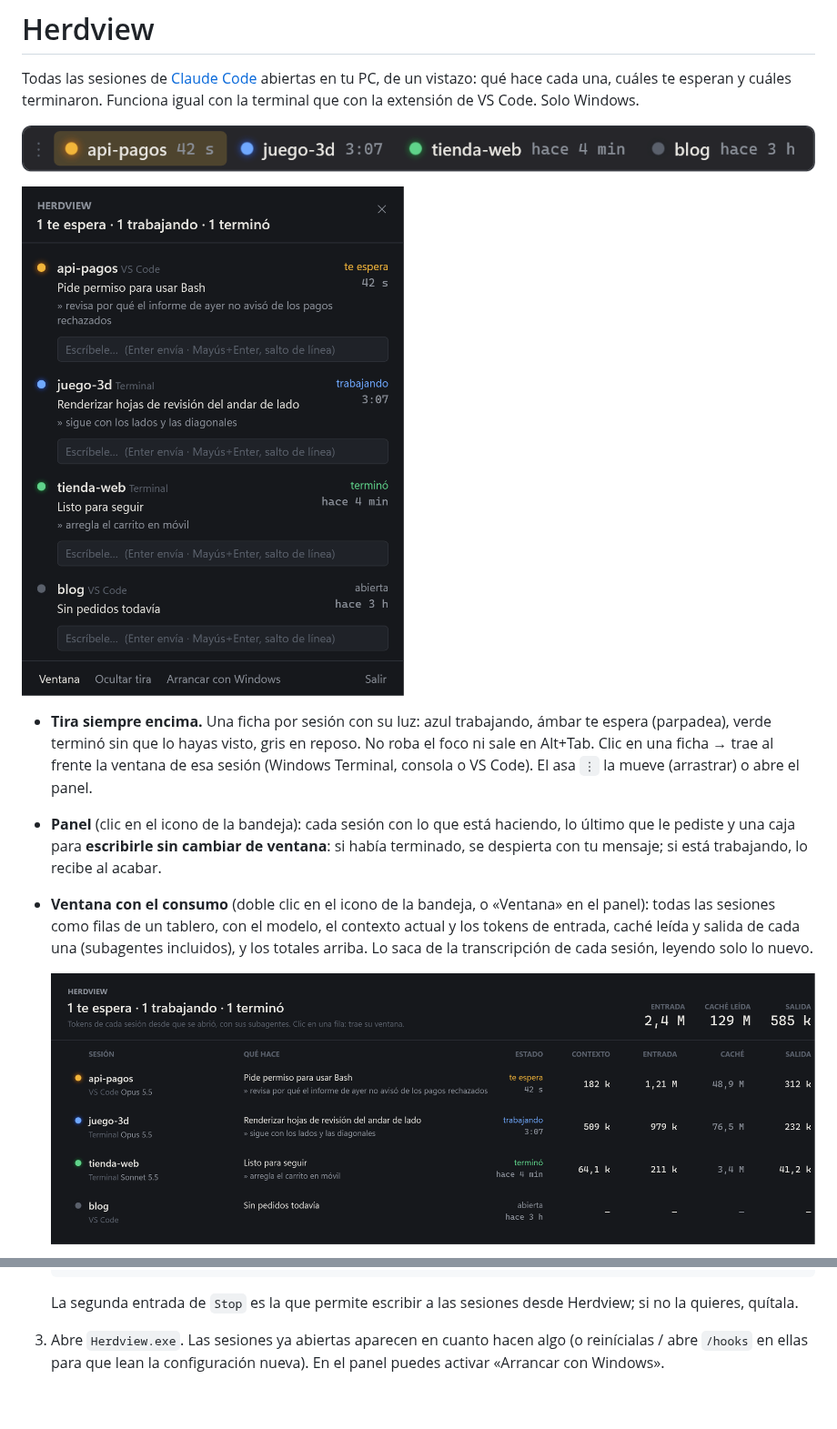
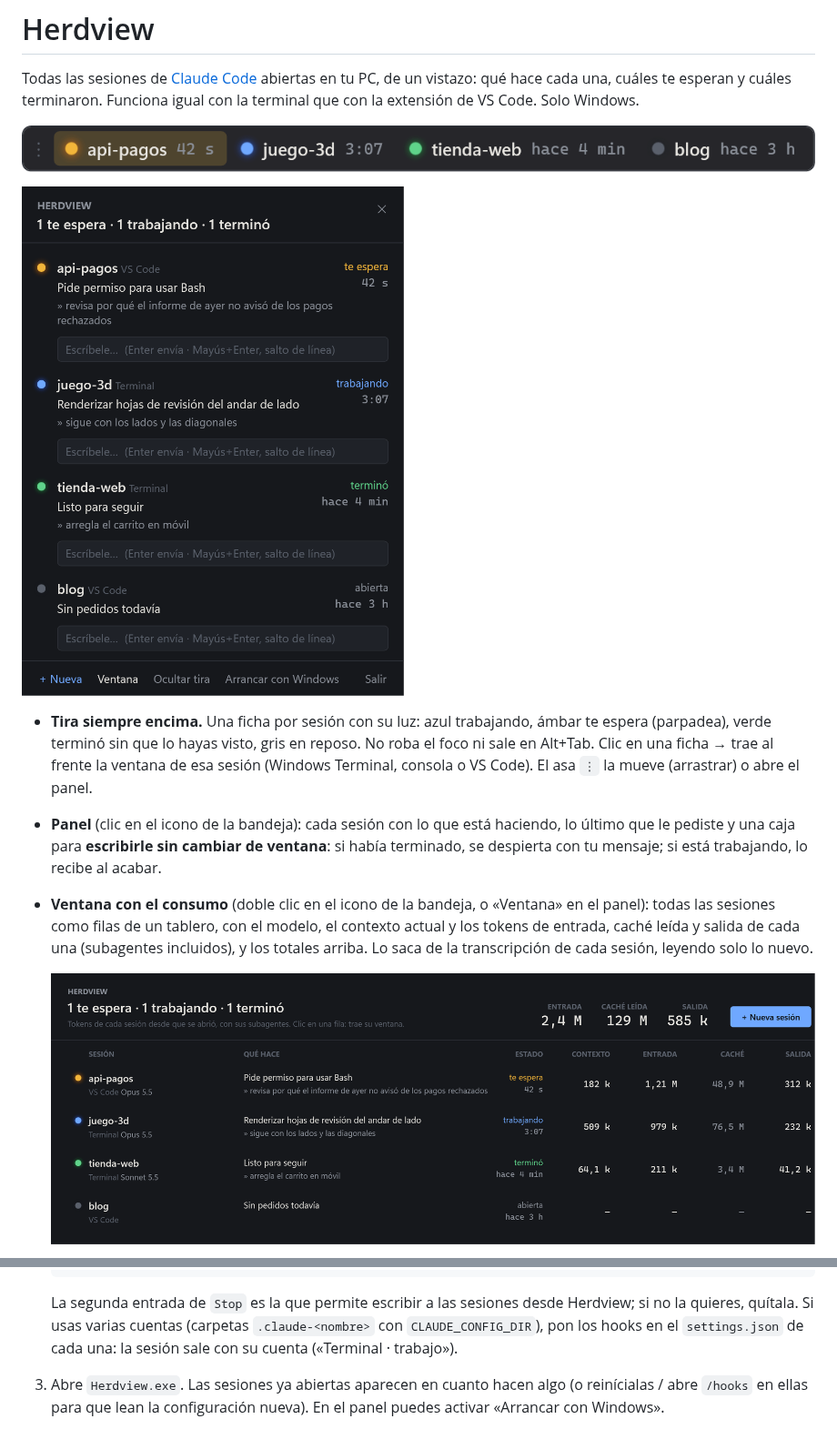
Before and after one commit to LuisUlloaC/herdview, a Markdown page: README.md, 2 parts joined by grey strips. Shown at 91% size. Drawn GitHub-style; pictures changed too: docs/img/panel.png, docs/img/ventana.png; blank space fills up the shorter version.

````diff
--- a/README.md
+++ b/README.md
@@ -49,6 +55,8 @@ cuáles te esperan y cuáles terminaron. Funciona igual con la terminal que con
    ```
 
    La segunda entrada de `Stop` es la que permite escribir a las sesiones desde Herdview; si no la quieres, quítala.
+   Si usas varias cuentas (carpetas `.claude-<nombre>` con `CLAUDE_CONFIG_DIR`), pon los hooks en el `settings.json`
+   de cada una: la sesión sale con su cuenta («Terminal · trabajo»).
 3. Abre `Herdview.exe`. Las sesiones ya abiertas aparecen en cuanto hacen algo (o reinícialas / abre `/hooks` en ellas
    para que lean la configuración nueva). En el panel puedes activar «Arrancar con Windows».
 
````
Also changed, not shown: other parts of README.md (+6 -0 lines), docs/img/nueva.png (added), 16 other files.
